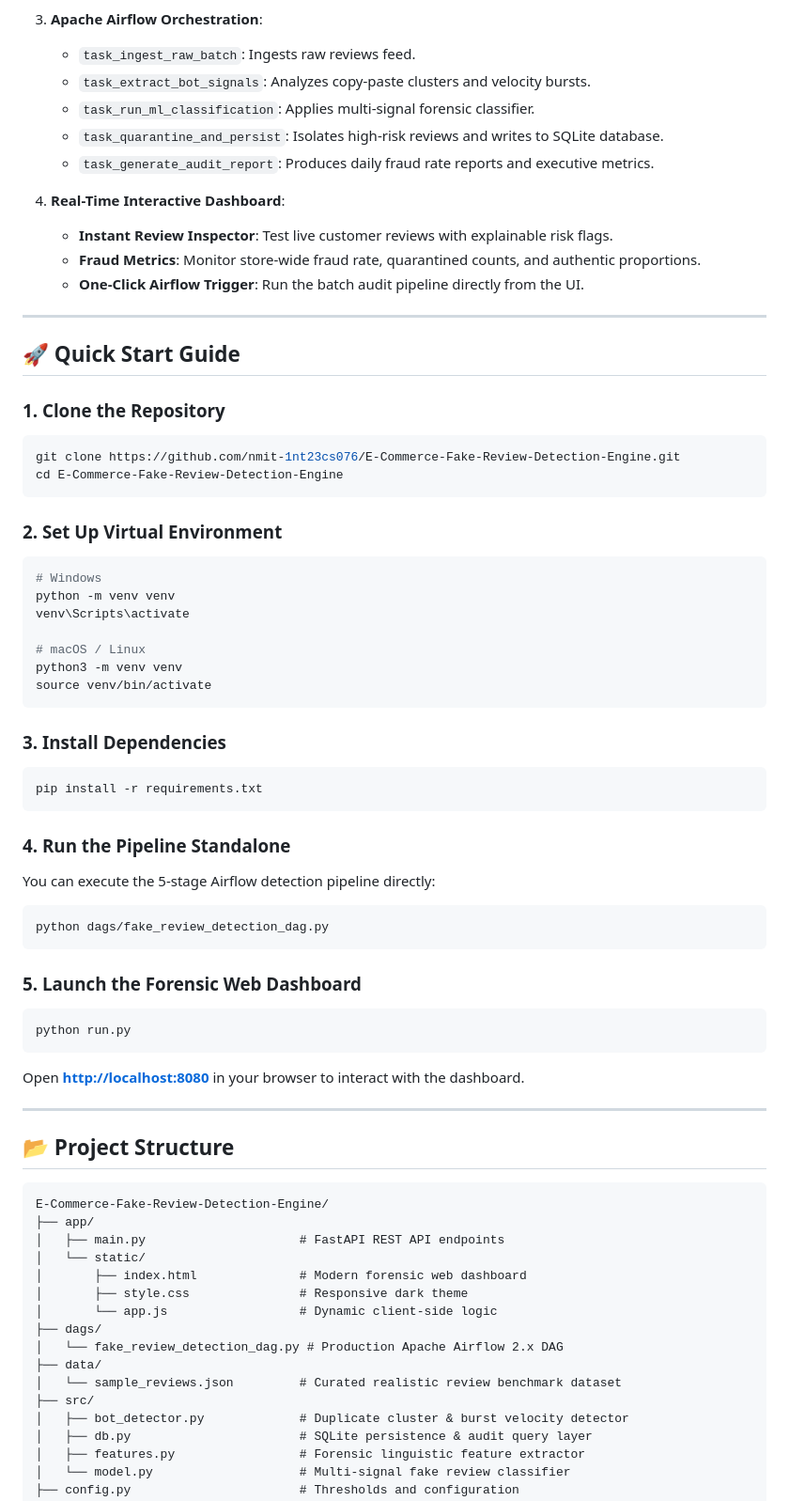
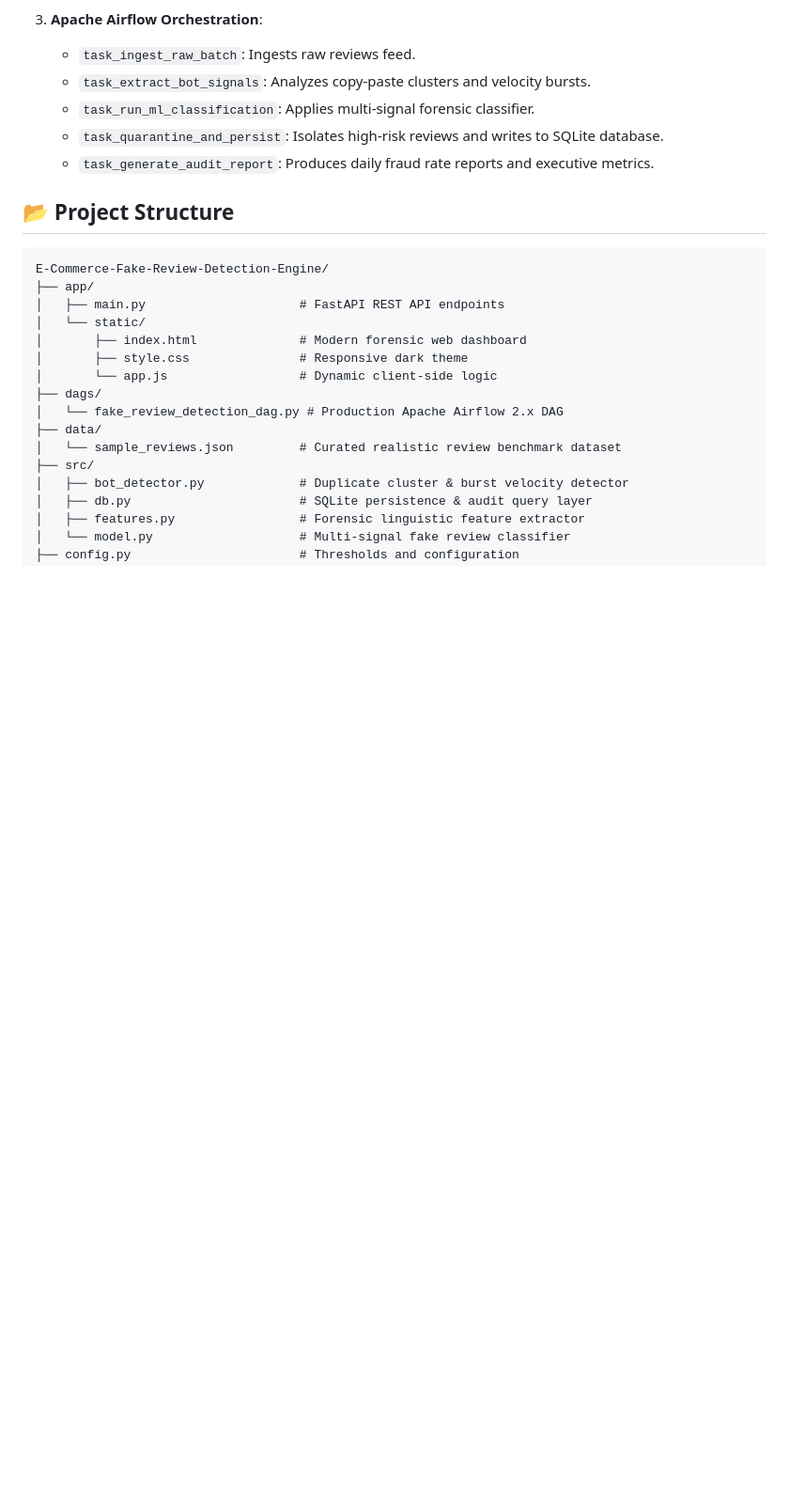
Before and after one commit to nmit-1nt23cs076/E-Commerce-Fake-Review-Detection-Engine, a Markdown page: README.md, the part around the change. Shown at 94% size. Drawn GitHub-style; blank space fills up the shorter version.

Commit message:
Update README.md to remove outdated sections
Removed the Quick Start Guide and Real-Time Interactive Dashboard sections from the README.

````diff
--- a/README.md
+++ b/README.md
@@ -64,50 +64,7 @@ Orchestrated with **Apache Airflow 2.x** and accompanied by an interactive **Rea
    - `task_quarantine_and_persist`: Isolates high-risk reviews and writes to SQLite database.
    - `task_generate_audit_report`: Produces daily fraud rate reports and executive metrics.
 
-4. **Real-Time Interactive Dashboard**:
-   - **Instant Review Inspector**: Test live customer reviews with explainable risk flags.
-   - **Fraud Metrics**: Monitor store-wide fraud rate, quarantined counts, and authentic proportions.
-   - **One-Click Airflow Trigger**: Run the batch audit pipeline directly from the UI.
 
----
-
-## 🚀 Quick Start Guide
-
-### 1. Clone the Repository
-```bash
-git clone https://github.com/nmit-1nt23cs076/E-Commerce-Fake-Review-Detection-Engine.git
-cd E-Commerce-Fake-Review-Detection-Engine
-```
-
-### 2. Set Up Virtual Environment
-```bash
-# Windows
-python -m venv venv
-venv\Scripts\activate
-
-# macOS / Linux
-python3 -m venv venv
-source venv/bin/activate
-```
-
-### 3. Install Dependencies
-```bash
-pip install -r requirements.txt
-```
-
-### 4. Run the Pipeline Standalone
-You can execute the 5-stage Airflow detection pipeline directly:
-```bash
-python dags/fake_review_detection_dag.py
-```
-
-### 5. Launch the Forensic Web Dashboard
-```bash
-python run.py
-```
-Open **[http://localhost:8080](http://localhost:8080)** in your browser to interact with the dashboard.
-
----
 
 ## 📂 Project Structure
 
````
